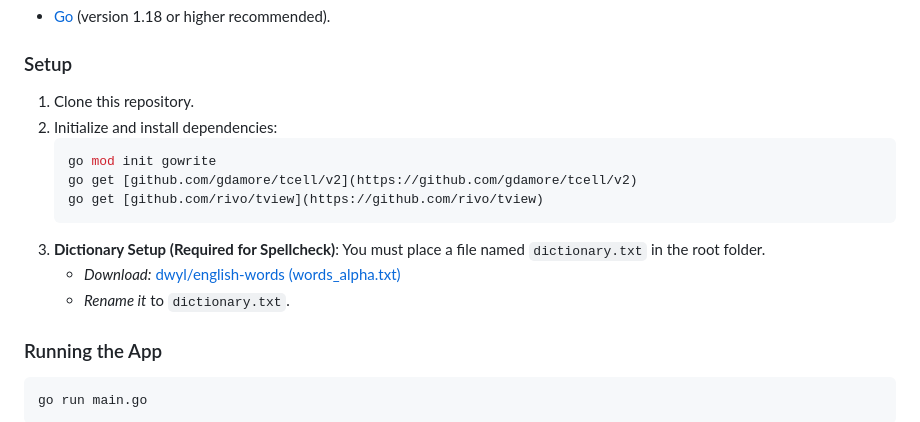
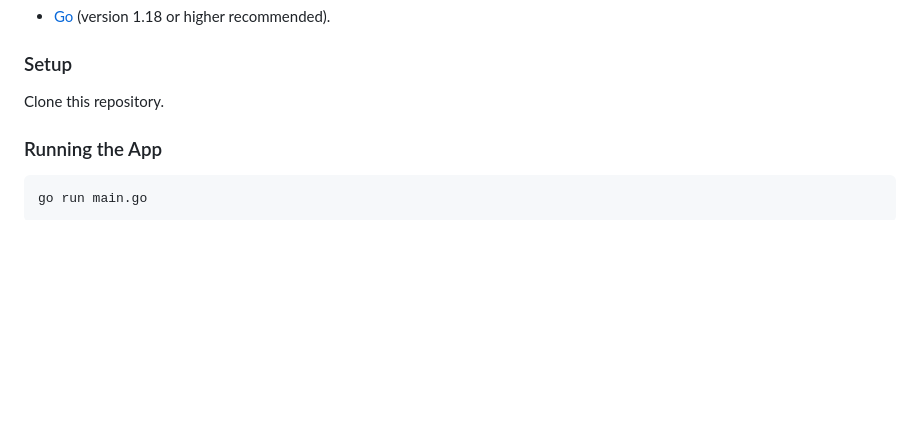
Before and after one commit to opensussex/gowrite, a Markdown page: README.md, the part around the change. GitHub-like rendering; blank space fills up the shorter version.

````diff
--- a/README.md
+++ b/README.md
@@ -21,17 +21,7 @@ It combines the minimalism of a text editor (like Vim/Nano) with the project-man
 * [Go](https://go.dev/dl/) (version 1.18 or higher recommended).
 
 ### Setup
-1.  Clone this repository.
-2.  Initialize and install dependencies:
-    ```bash
-    go mod init gowrite
-    go get [github.com/gdamore/tcell/v2](https://github.com/gdamore/tcell/v2)
-    go get [github.com/rivo/tview](https://github.com/rivo/tview)
-    ```
-3.  **Dictionary Setup (Required for Spellcheck)**:
-    You must place a file named `dictionary.txt` in the root folder.
-    * *Download:* [dwyl/english-words (words_alpha.txt)](https://github.com/dwyl/english-words/blob/master/words_alpha.txt)
-    * *Rename it* to `dictionary.txt`.
+Clone this repository.
 
 ### Running the App
 ```bash
````
